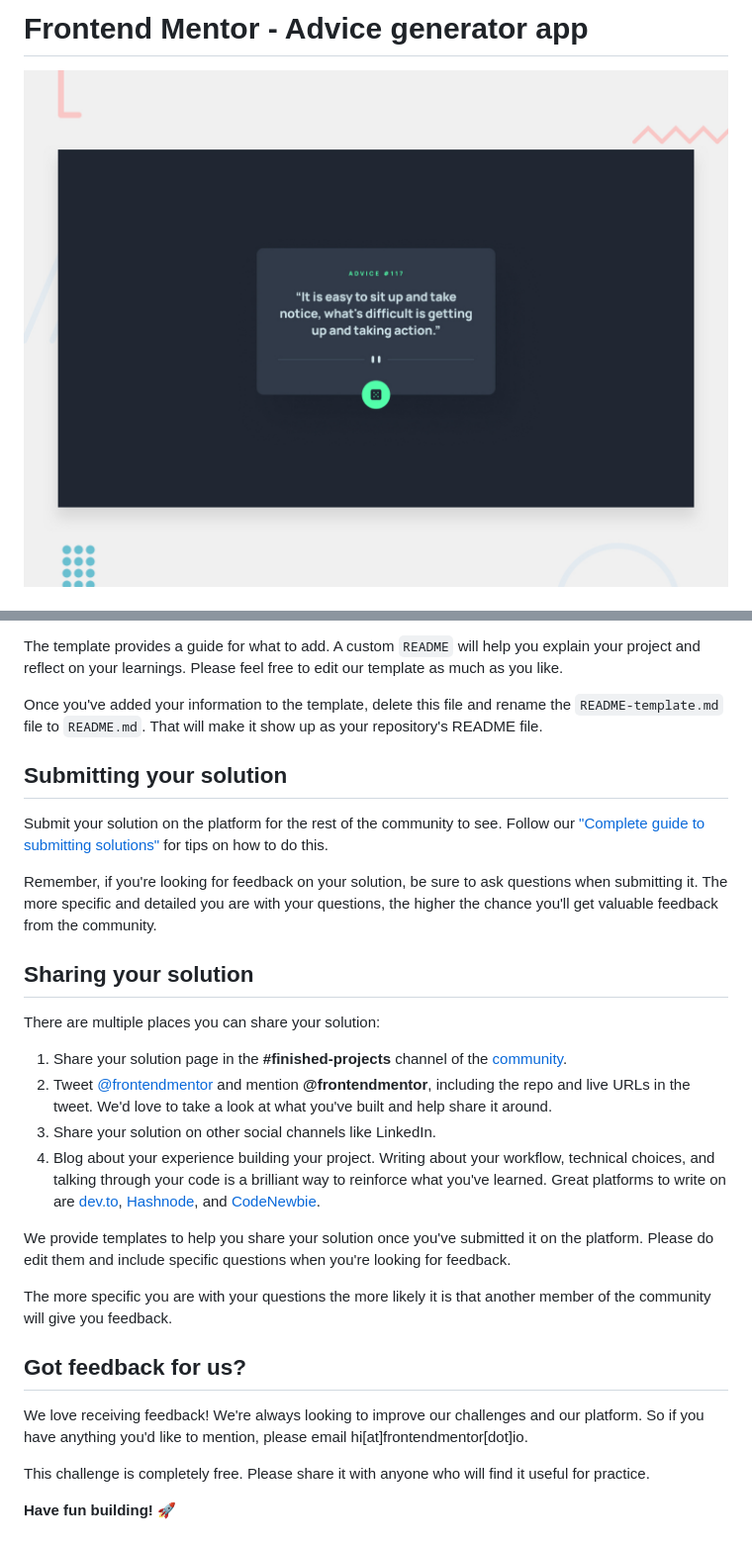
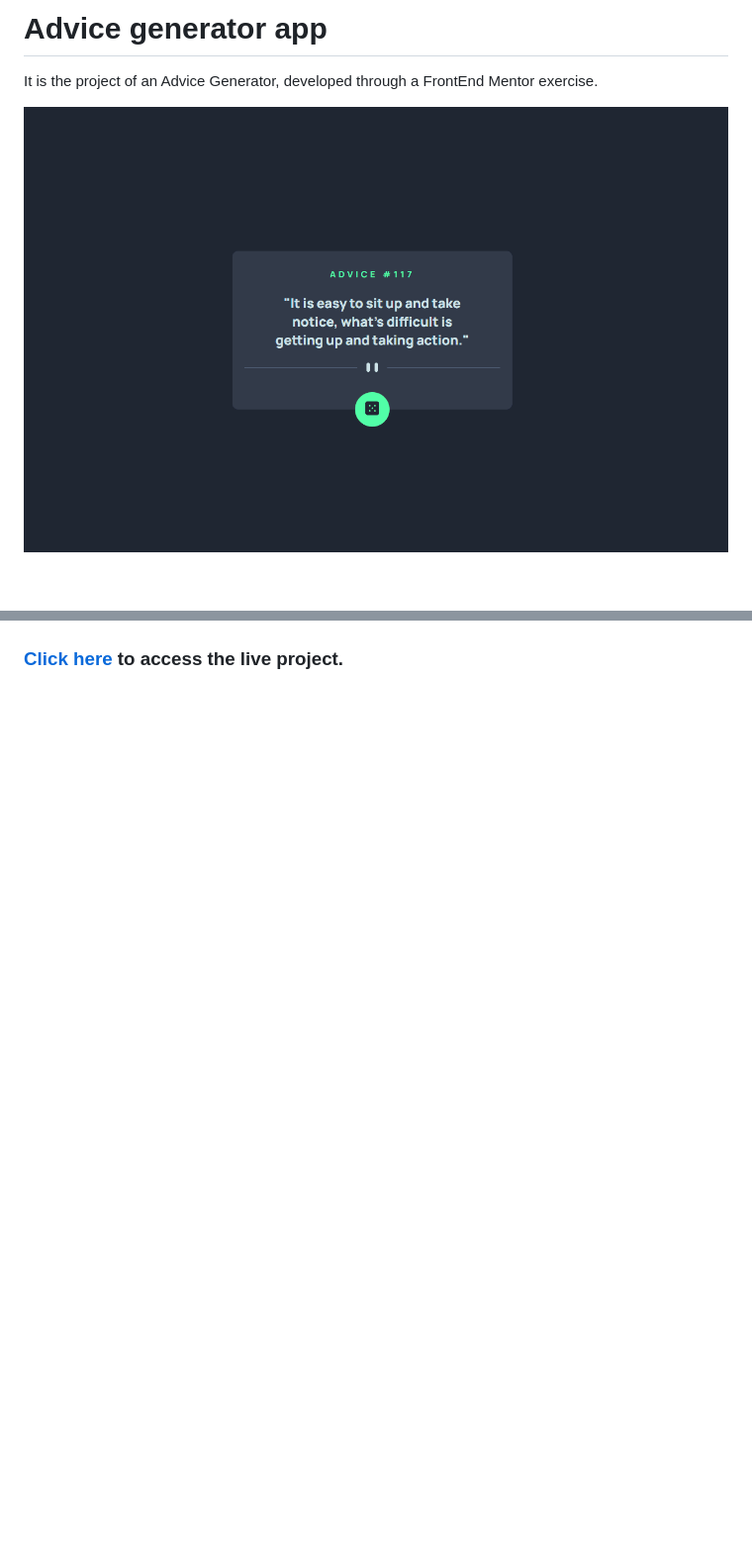
Before and after one commit to yuriown/exercicio-gerador-de-recados, a Markdown page: README.md, 2 parts joined by grey strips. Shown: that part at 99% size. Rendered like a GitHub page; pictures changed too: design/desktop-preview.jpg (deleted), src/images/advice_generator_app.gif (added); blank space fills up the shorter version.

Commit message:
Readme Added

```diff
--- a/README.md
+++ b/README.md
@@ -1,4 +1,5 @@
-# Frontend Mentor - Advice generator app
+# Advice generator app
+It is the project of an Advice Generator, developed through a FrontEnd Mentor exercise.
 
-![Design preview for the Advice generator app coding challenge](./design/desktop-preview.jpg)
+<img src="./src/images/advice_generator_app.gif" alt="Advice Generator APP">
 
@@ -64,30 +10 @@ We strongly recommend overwriting this `README.md` with a custom one. We've prov
-The template provides a guide for what to add. A custom `README` will help you explain your project and reflect on your learnings. Please feel free to edit our template as much as you like.
-
-Once you've added your information to the template, delete this file and rename the `README-template.md` file to `README.md`. That will make it show up as your repository's README file.
-
-## Submitting your solution
-
-Submit your solution on the platform for the rest of the community to see. Follow our ["Complete guide to submitting solutions"](https://medium.com/frontend-mentor/a-complete-guide-to-submitting-solutions-on-frontend-mentor-ac6384162248) for tips on how to do this.
-
-Remember, if you're looking for feedback on your solution, be sure to ask questions when submitting it. The more specific and detailed you are with your questions, the higher the chance you'll get valuable feedback from the community.
-
-## Sharing your solution
-
-There are multiple places you can share your solution:
-
-1. Share your solution page in the **#finished-projects** channel of the [community](https://www.frontendmentor.io/community).
-2. Tweet [@frontendmentor](https://twitter.com/frontendmentor) and mention **@frontendmentor**, including the repo and live URLs in the tweet. We'd love to take a look at what you've built and help share it around.
-3. Share your solution on other social channels like LinkedIn.
-4. Blog about your experience building your project. Writing about your workflow, technical choices, and talking through your code is a brilliant way to reinforce what you've learned. Great platforms to write on are [dev.to](https://dev.to/), [Hashnode](https://hashnode.com/), and [CodeNewbie](https://community.codenewbie.org/).
-
-We provide templates to help you share your solution once you've submitted it on the platform. Please do edit them and include specific questions when you're looking for feedback.
-
-The more specific you are with your questions the more likely it is that another member of the community will give you feedback.
-
-## Got feedback for us?
-
-We love receiving feedback! We're always looking to improve our challenges and our platform. So if you have anything you'd like to mention, please email hi[at]frontendmentor[dot]io.
-
-This challenge is completely free. Please share it with anyone who will find it useful for practice.
-
-**Have fun building!** 🚀
+### <a href="https://yuriown.github.io/exercicio-gerador-de-recados/">Click here<a> to access the live project.
```
Also changed, not shown: other parts of README.md (+3 -58 lines), README-template.md (deleted, +0 -112 lines), style-guide.md (deleted, +0 -32 lines), design/active-states.jpg (deleted), design/desktop-design.jpg (deleted), design/mobile-design.jpg (deleted).
